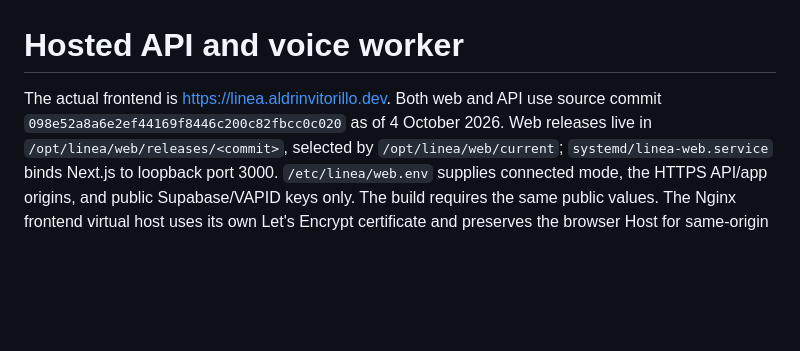
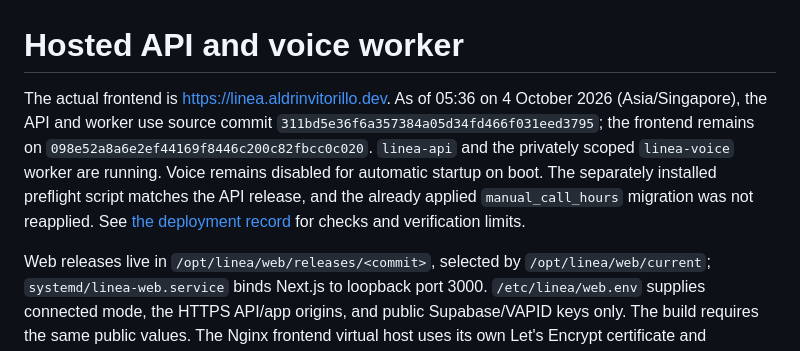
Before and after one commit to Sting421/Linea, a Markdown page: deploy/README.md, the part around the change. Rendered like a GitHub page; blank space fills up the shorter version.

Commit message:
Document deployed manual-call release and scoped worker verification

```diff
--- a/deploy/README.md
+++ b/deploy/README.md
@@ -1,7 +1,15 @@
 # Hosted API and voice worker
 
-The actual frontend is https://linea.aldrinvitorillo.dev. Both web and API use
-source commit `098e52a8a6e2ef44169f8446c200c82fbcc0c020` as of 4 October 2026.
+The actual frontend is https://linea.aldrinvitorillo.dev. As of 05:36 on
+4 October 2026 (Asia/Singapore), the API and worker use source commit
+`311bd5e36f6a357384a05d34fd466f031eed3795`; the frontend remains on
+`098e52a8a6e2ef44169f8446c200c82fbcc0c020`.
+`linea-api` and the privately scoped `linea-voice` worker are running. Voice
+remains disabled for automatic startup on boot. The separately installed
+preflight script matches the API release, and the already applied
+`manual_call_hours` migration was not reapplied. See
+[the deployment record](DEPLOYMENT-20261004.md) for checks and verification limits.
+
 Web releases live in `/opt/linea/web/releases/<commit>`, selected by
 `/opt/linea/web/current`; `systemd/linea-web.service` binds Next.js to loopback
 port 3000. `/etc/linea/web.env` supplies connected mode, the HTTPS API/app origins,
```
Also changed, not shown: IMPLEMENTATION-NOTES.md (+26 -1 lines), deploy/DEPLOYMENT-20261004.md (added, +41 -0 lines).
